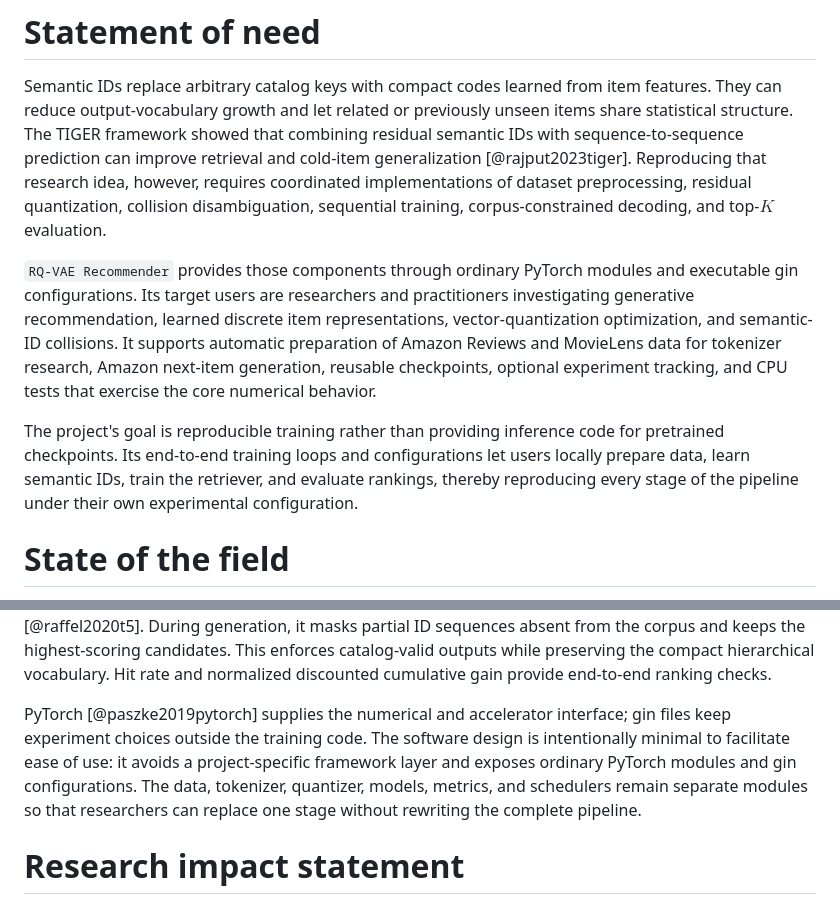
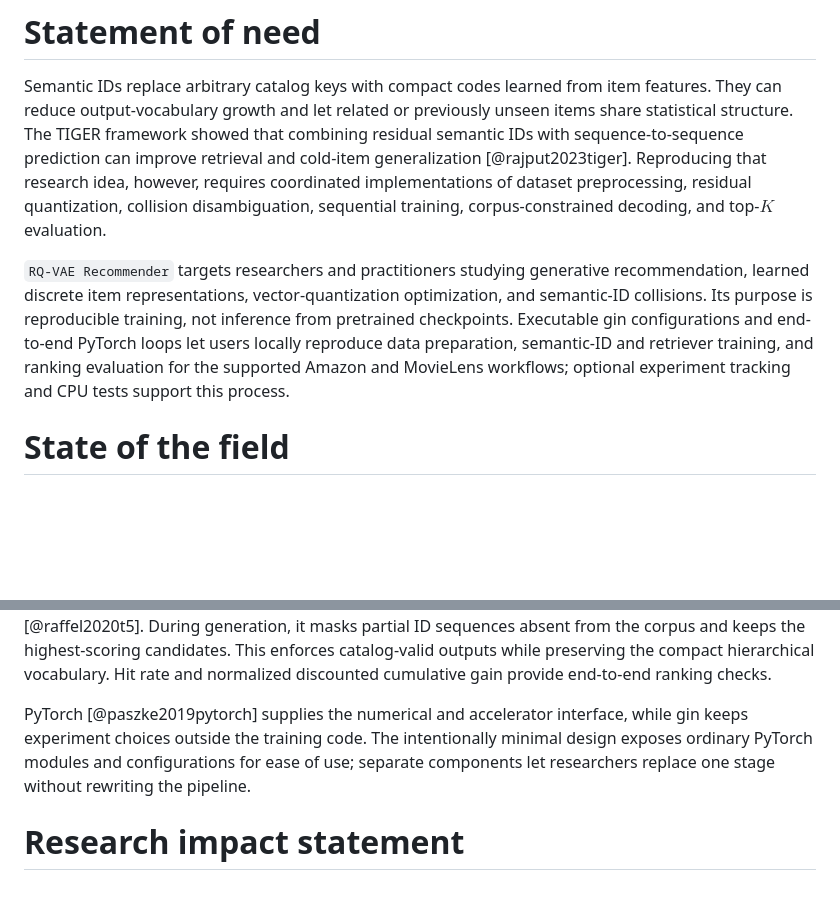
Before and after one commit to EdoardoBotta/RQ-VAE-Recommender, a Markdown page: paper.md, 2 parts joined by grey strips. Drawn GitHub-style; blank space fills up the shorter version.

Commit message:
Tighten training scope and design statements

```diff
--- a/paper.md
+++ b/paper.md
@@ -41,19 +41,14 @@ that research idea, however, requires coordinated implementations of dataset
 preprocessing, residual quantization, collision disambiguation, sequential
 training, corpus-constrained decoding, and top-$K$ evaluation.
 
-`RQ-VAE Recommender` provides those components through ordinary PyTorch modules
-and executable gin configurations. Its target users are researchers and
-practitioners investigating generative recommendation, learned discrete item
-representations, vector-quantization optimization, and semantic-ID collisions.
-It supports automatic preparation of Amazon Reviews and MovieLens data for
-tokenizer research, Amazon next-item generation, reusable checkpoints, optional
-experiment tracking, and CPU tests that exercise the core numerical behavior.
-
-The project's goal is reproducible training rather than providing inference
-code for pretrained checkpoints. Its end-to-end training loops and
-configurations let users locally prepare data, learn semantic IDs, train the
-retriever, and evaluate rankings, thereby reproducing every stage of the
-pipeline under their own experimental configuration.
+`RQ-VAE Recommender` targets researchers and practitioners studying generative
+recommendation, learned discrete item representations, vector-quantization
+optimization, and semantic-ID collisions. Its purpose is reproducible training,
+not inference from pretrained checkpoints. Executable gin configurations and
+end-to-end PyTorch loops let users locally reproduce data preparation,
+semantic-ID and retriever training, and ranking evaluation for the supported
+Amazon and MovieLens workflows; optional experiment tracking and CPU tests
+support this process.
 
 # State of the field
 
@@ -98,13 +93,11 @@ the corpus and keeps the highest-scoring candidates. This enforces catalog-valid
 outputs while preserving the compact hierarchical vocabulary. Hit rate and
 normalized discounted cumulative gain provide end-to-end ranking checks.
 
-PyTorch [@paszke2019pytorch] supplies the numerical and accelerator interface;
-gin files keep experiment choices outside the training code. The software
-design is intentionally minimal to facilitate ease of use: it avoids a
-project-specific framework layer and exposes ordinary PyTorch modules and gin
-configurations. The data, tokenizer, quantizer, models, metrics, and schedulers
-remain separate modules so that researchers can replace one stage without
-rewriting the complete pipeline.
+PyTorch [@paszke2019pytorch] supplies the numerical and accelerator interface,
+while gin keeps experiment choices outside the training code. The intentionally
+minimal design exposes ordinary PyTorch modules and configurations for ease of
+use; separate components let researchers replace one stage without rewriting
+the pipeline.
 
 # Research impact statement
 
```
Also changed, not shown: JOSS_CHECKLIST.md (+2 -2 lines).
